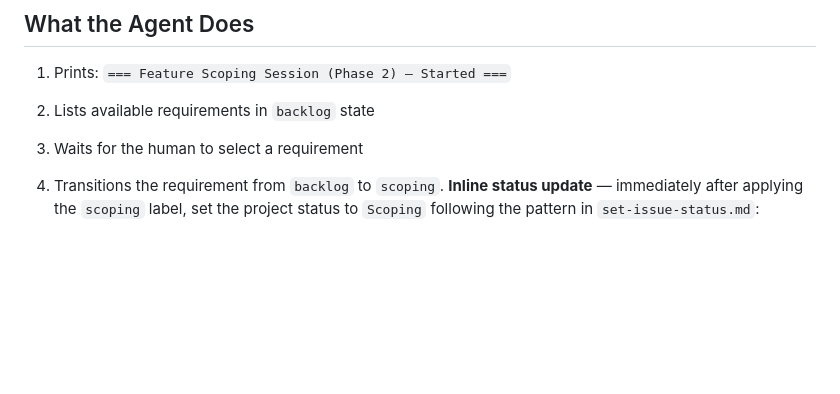
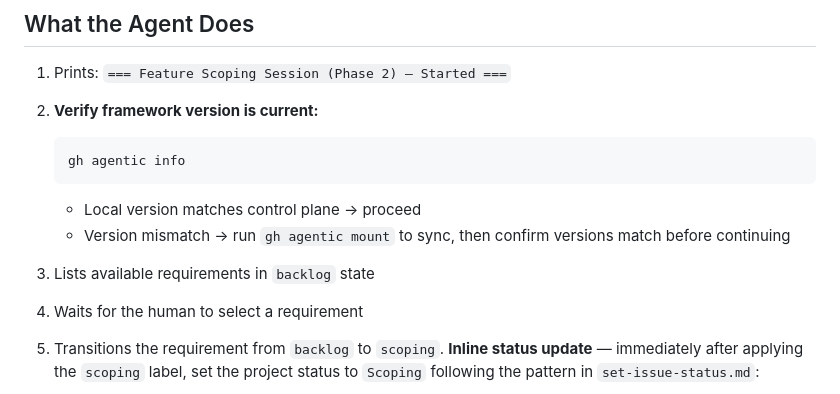
Before and after one commit to eddiecarpenter/gh-agentic, a Markdown page: skills/feature-scoping.md, the part around the change. GitHub-like rendering; blank space fills up the shorter version.

````diff
--- a/skills/feature-scoping.md
+++ b/skills/feature-scoping.md
@@ -29,7 +29,13 @@ The full requirement label lifecycle: **Backlog → Scoping → Scheduled → Do
 ## What the Agent Does
 
 1. Prints: `=== Feature Scoping Session (Phase 2) — Started ===`
-2. Lists available requirements in `backlog` state
+2. **Verify framework version is current:**
+   ```bash
+   gh agentic info
+   ```
+   - Local version matches control plane → proceed
+   - Version mismatch → run `gh agentic mount` to sync, then confirm versions match before continuing
+3. Lists available requirements in `backlog` state
 3. Waits for the human to select a requirement
 4. Transitions the requirement from `backlog` to `scoping`.
    **Inline status update** — immediately after applying the `scoping` label, set the
````
Also changed, not shown: skills/requirements-session.md (+7 -1 lines), skills/session-init.md (+12 -8 lines).
